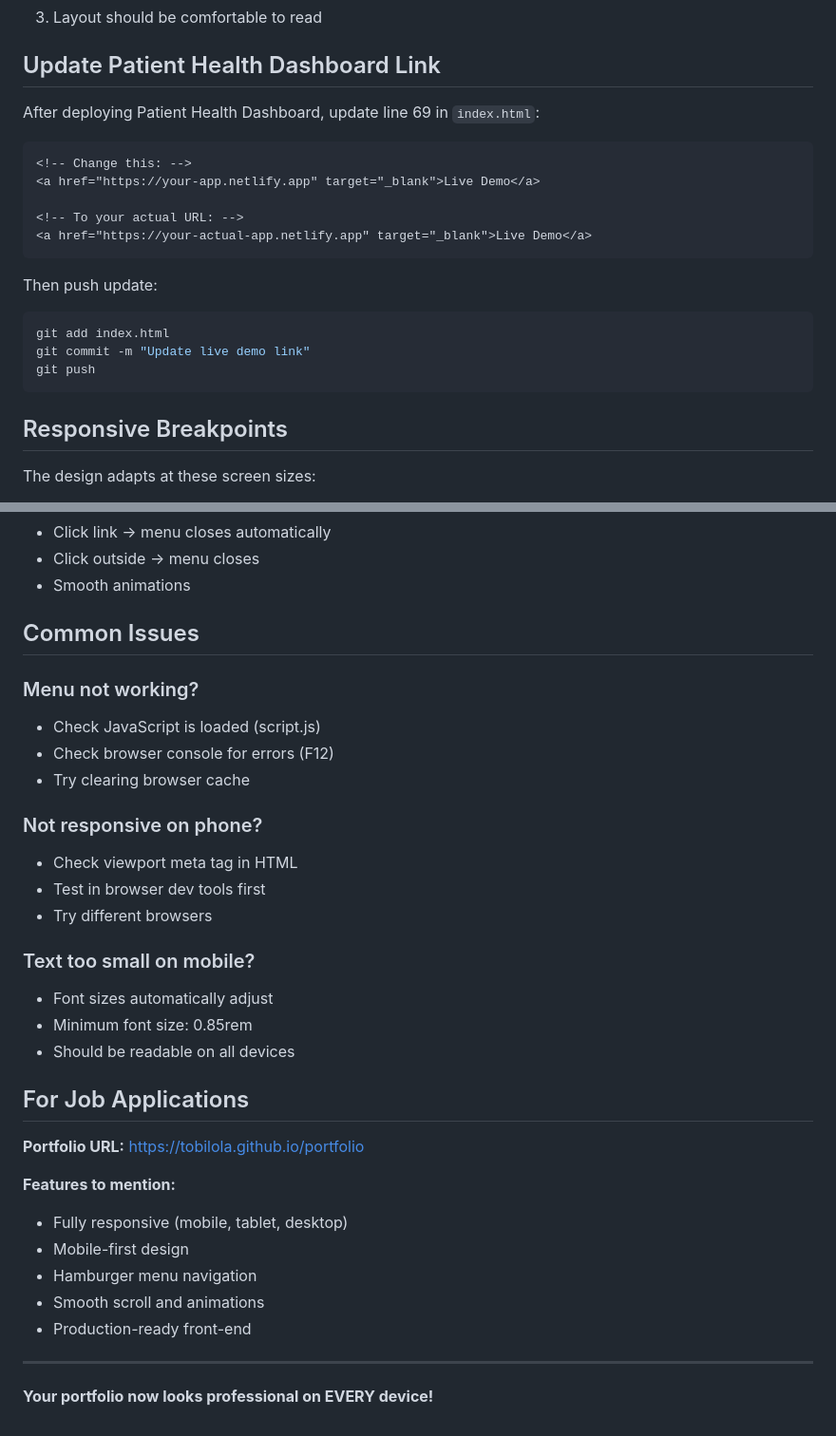
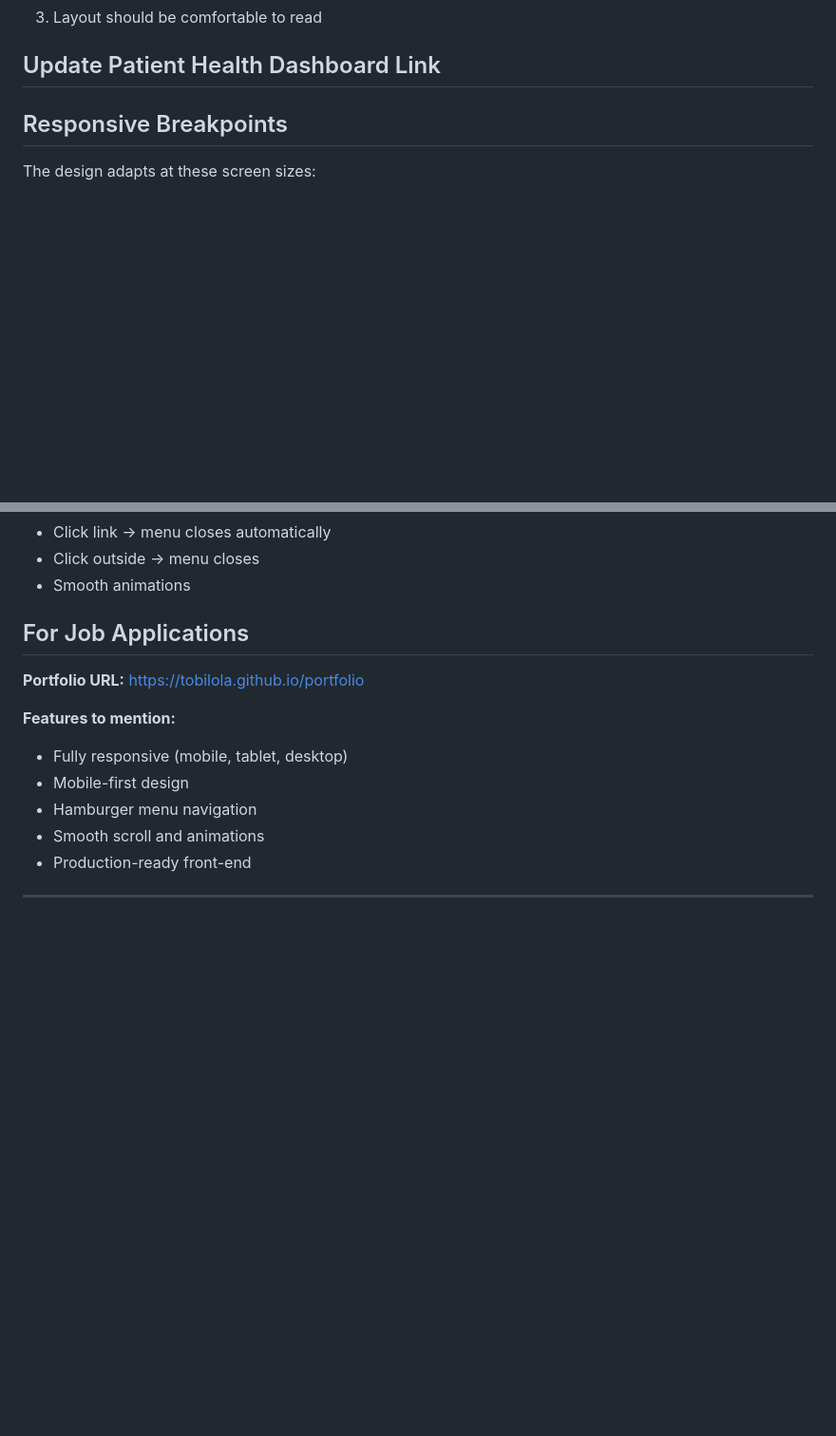
Before and after one commit to tobilola/tobilola.github.io, a Markdown page: README.md, 2 parts joined by grey strips. Shown at 95% size. Drawn GitHub-style; blank space fills up the shorter version.

Commit message:
Cleanup README by removing old demo link instructions
Removed outdated instructions for updating the Patient Health Dashboard link and common issues section.

````diff
--- a/README.md
+++ b/README.md
@@ -119,23 +119,6 @@ Just visit the URL in any browser.
 
 ## Update Patient Health Dashboard Link
 
-After deploying Patient Health Dashboard, update line 69 in `index.html`:
-
-```html
-<!-- Change this: -->
-<a href="https://your-app.netlify.app" target="_blank">Live Demo</a>
-
-<!-- To your actual URL: -->
-<a href="https://your-actual-app.netlify.app" target="_blank">Live Demo</a>
-```
-
-Then push update:
-```bash
-git add index.html
-git commit -m "Update live demo link"
-git push
-```
-
 ## Responsive Breakpoints
 
 The design adapts at these screen sizes:
@@ -168,22 +151,6 @@ Works on:
 - Click outside → menu closes
 - Smooth animations
 
-## Common Issues
-
-### Menu not working?
-- Check JavaScript is loaded (script.js)
-- Check browser console for errors (F12)
-- Try clearing browser cache
-
-### Not responsive on phone?
-- Check viewport meta tag in HTML
-- Test in browser dev tools first
-- Try different browsers
-
-### Text too small on mobile?
-- Font sizes automatically adjust
-- Minimum font size: 0.85rem
-- Should be readable on all devices
 
 ## For Job Applications
 
@@ -197,5 +164,3 @@ Works on:
 - Production-ready front-end
 
 ---
-
-**Your portfolio now looks professional on EVERY device!**
````
